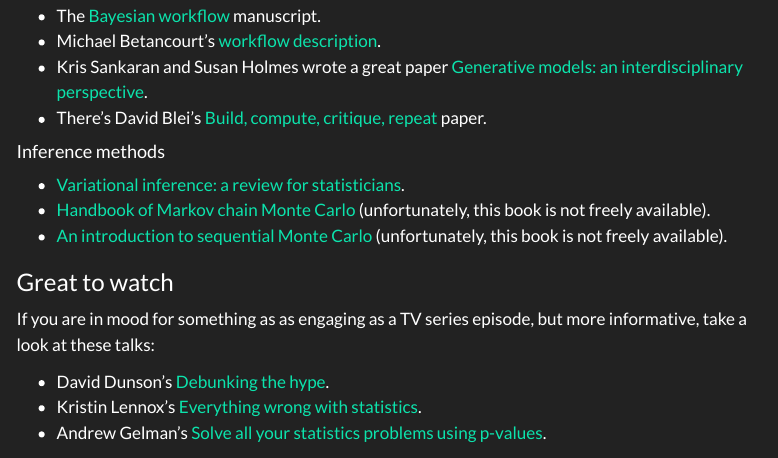
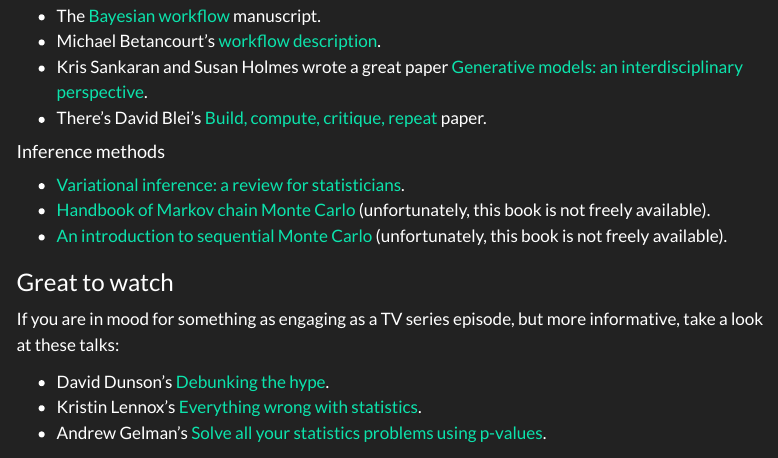
Before and after one commit to pawel-czyz/pawel-czyz.github.io, a Quarto document (posts/getting-started-with-Bayesian-statistics.qmd): the page in a window 1100 px wide, from 850 px down. Rendered offline with R 4.5, knitr and Pandoc in place of Quarto, with nearby package versions; menus at the side of the page are left out.

Commit message:
Fixing typos

```diff
--- a/posts/getting-started-with-Bayesian-statistics.qmd
+++ b/posts/getting-started-with-Bayesian-statistics.qmd
@@ -41,7 +41,7 @@ categories:
 
 ### Great to watch
 
-If you are in mood for something as as engaging as a TV series episode, but more informative, take a look at these talks:
+If you are in mood for something as engaging as a TV series episode, but more informative, take a look at these talks:
 
 - David Dunson's [Debunking the hype](https://youtu.be/UYp2GGo2KKU?feature=shared).
 - Kristin Lennox's [Everything wrong with statistics](https://youtu.be/be2wuOaglFY?feature=shared).
```
Also changed, not shown: posts/kernel-regression-transformer.qmd (+1 -1 lines), docs/search.json, 4 other files.
